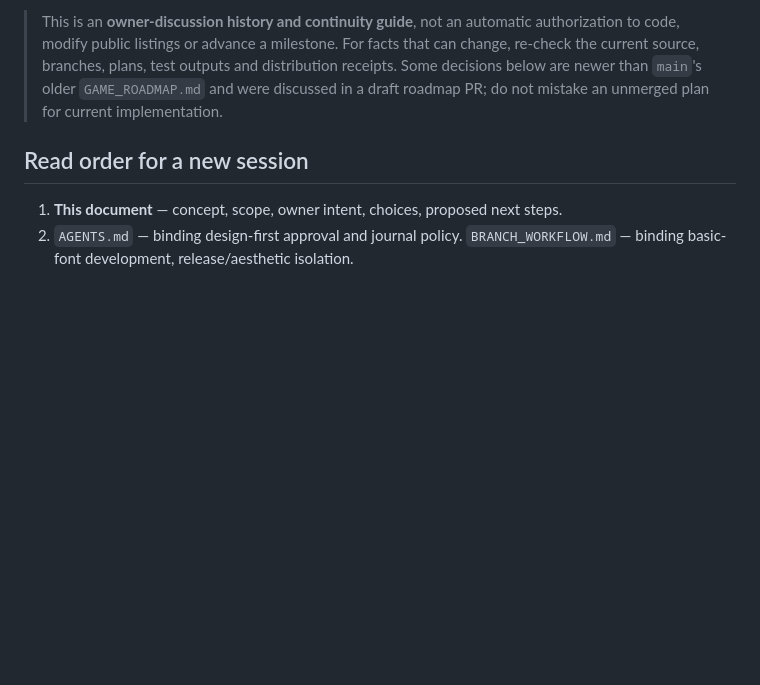
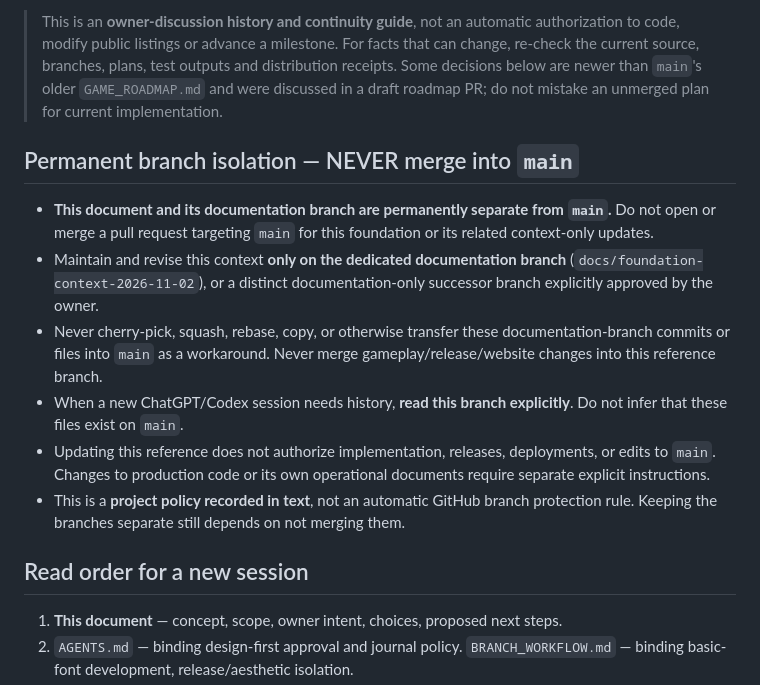
Before and after one commit to miguelxhubgitty/dont-touch-me, a Markdown page: docs/PROJECT_FOUNDATION.md, the part around the change. Rendered like a GitHub page; blank space fills up the shorter version.

Commit message:
docs: mark foundation branch permanently separate from main

```diff
--- a/docs/PROJECT_FOUNDATION.md
+++ b/docs/PROJECT_FOUNDATION.md
@@ -3,6 +3,15 @@
 **Handoff date:** 2026-11-02. **Purpose:** let a new ChatGPT/Codex conversation reconstruct this game's premise, design decisions, development path, published-versus-planned state, and the correct next small task without re-reading the original chat.
 
 > This is an **owner-discussion history and continuity guide**, not an automatic authorization to code, modify public listings or advance a milestone. For facts that can change, re-check the current source, branches, plans, test outputs and distribution receipts. Some decisions below are newer than `main`'s older `GAME_ROADMAP.md` and were discussed in a draft roadmap PR; do not mistake an unmerged plan for current implementation.
+
+## Permanent branch isolation — NEVER merge into `main`
+
+- **This document and its documentation branch are permanently separate from `main`.** Do not open or merge a pull request targeting `main` for this foundation or its related context-only updates.
+- Maintain and revise this context **only on the dedicated documentation branch** (`docs/foundation-context-2026-11-02`), or a distinct documentation-only successor branch explicitly approved by the owner.
+- Never cherry-pick, squash, rebase, copy, or otherwise transfer these documentation-branch commits or files into `main` as a workaround. Never merge gameplay/release/website changes into this reference branch.
+- When a new ChatGPT/Codex session needs history, **read this branch explicitly**. Do not infer that these files exist on `main`.
+- Updating this reference does not authorize implementation, releases, deployments, or edits to `main`. Changes to production code or its own operational documents require separate explicit instructions.
+- This is a **project policy recorded in text**, not an automatic GitHub branch protection rule. Keeping the branches separate still depends on not merging them.
 
 ## Read order for a new session
 
```
